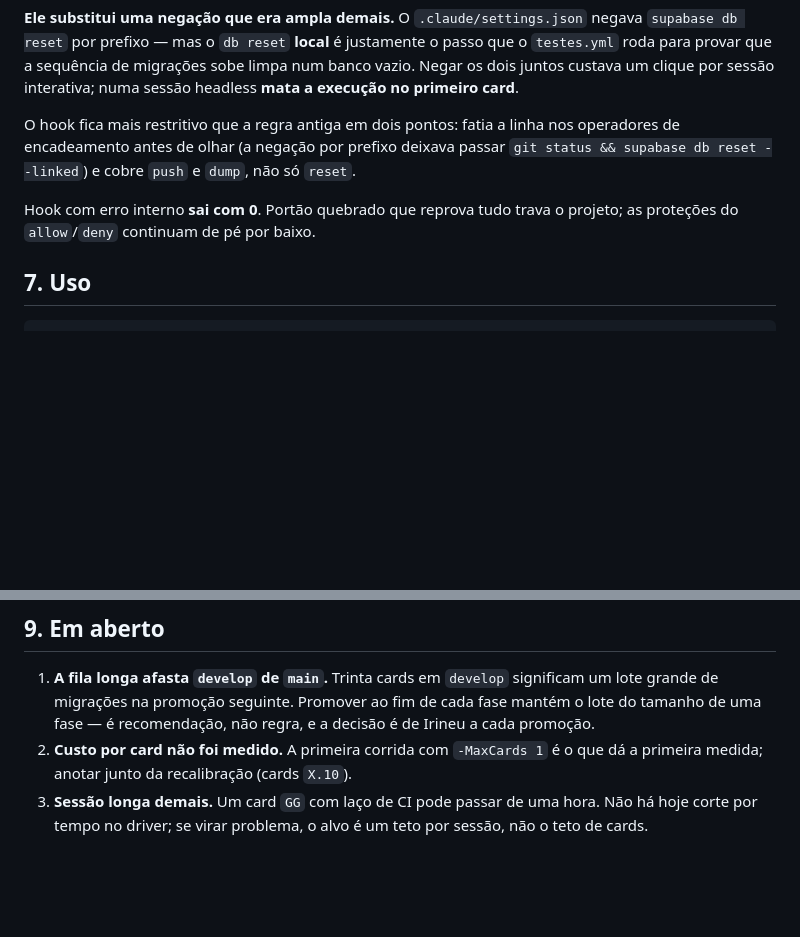
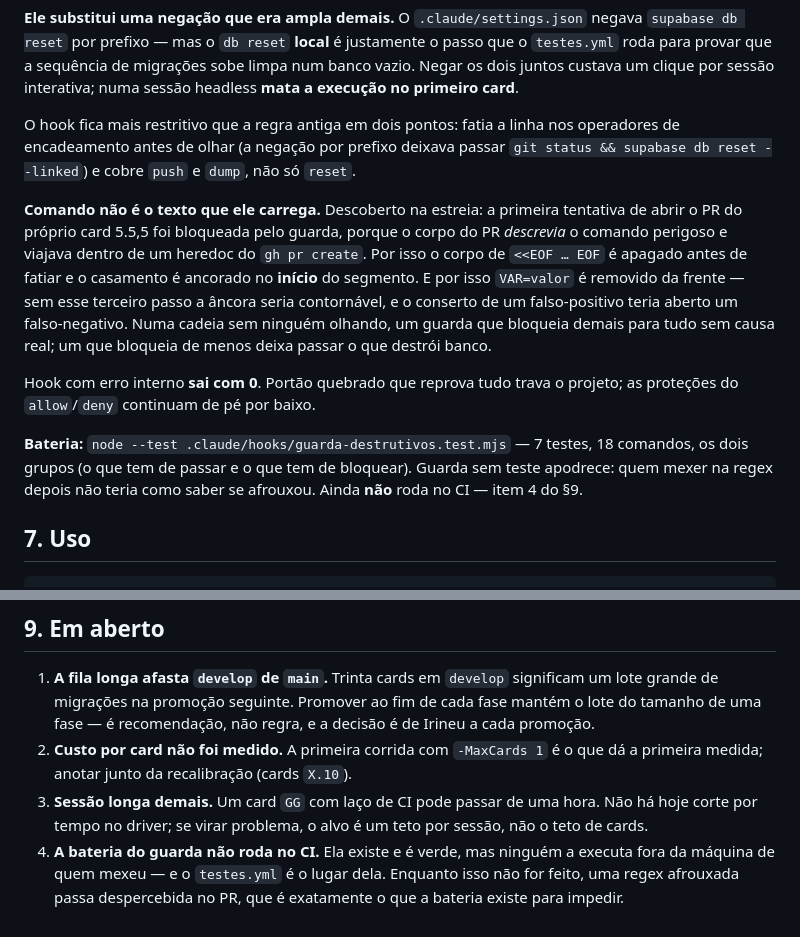
Before and after one commit to irineus/gestao-im360, a Markdown page: docs/cadeia-execucao.md, 2 parts joined by grey strips. GitHub-like rendering; blank space fills up the shorter version.

Commit message:
Card 5.5,5: documentar o achado da estreia do guarda e a bateria
Detalhe em docs/cadeia-execucao.md §6: por que o corpo de heredoc é apagado,
por que a âncora exigiu tirar o prefixo de ambiente junto, e o comando da
bateria. Item 4 novo no §9 — a bateria ainda não roda no CI, e enquanto não
rodar uma regex afrouxada passa despercebida no PR.

Co-Authored-By: Claude Opus 5 <noreply@anthropic.com>

```diff
--- a/docs/cadeia-execucao.md
+++ b/docs/cadeia-execucao.md
@@ -81,8 +81,20 @@ O hook fica mais restritivo que a regra antiga em dois pontos: fatia a linha nos
 encadeamento antes de olhar (a negação por prefixo deixava passar
 `git status && supabase db reset --linked`) e cobre `push` e `dump`, não só `reset`.
 
+**Comando não é o texto que ele carrega.** Descoberto na estreia: a primeira tentativa de abrir o PR
+do próprio card 5.5,5 foi bloqueada pelo guarda, porque o corpo do PR *descrevia* o comando perigoso
+e viajava dentro de um heredoc do `gh pr create`. Por isso o corpo de `<<EOF … EOF` é apagado antes
+de fatiar e o casamento é ancorado no **início** do segmento. E por isso `VAR=valor` é removido da
+frente — sem esse terceiro passo a âncora seria contornável, e o conserto de um falso-positivo teria
+aberto um falso-negativo. Numa cadeia sem ninguém olhando, um guarda que bloqueia demais para tudo
+sem causa real; um que bloqueia de menos deixa passar o que destrói banco.
+
 Hook com erro interno **sai com 0**. Portão quebrado que reprova tudo trava o projeto; as proteções do
 `allow`/`deny` continuam de pé por baixo.
+
+**Bateria:** `node --test .claude/hooks/guarda-destrutivos.test.mjs` — 7 testes, 18 comandos, os dois
+grupos (o que tem de passar e o que tem de bloquear). Guarda sem teste apodrece: quem mexer na regex
+depois não teria como saber se afrouxou. Ainda **não** roda no CI — item 4 do §9.
 
 ## 7. Uso
 
@@ -111,3 +123,6 @@ Histórico em `automacao/logs/cadeia.jsonl` (uma linha por card) e a saída brut
    medida; anotar junto da recalibração (cards `X.10`).
 3. **Sessão longa demais.** Um card `GG` com laço de CI pode passar de uma hora. Não há hoje corte por
    tempo no driver; se virar problema, o alvo é um teto por sessão, não o teto de cards.
+4. **A bateria do guarda não roda no CI.** Ela existe e é verde, mas ninguém a executa fora da
+   máquina de quem mexeu — e o `testes.yml` é o lugar dela. Enquanto isso não for feito, uma regex
+   afrouxada passa despercebida no PR, que é exatamente o que a bateria existe para impedir.
```
